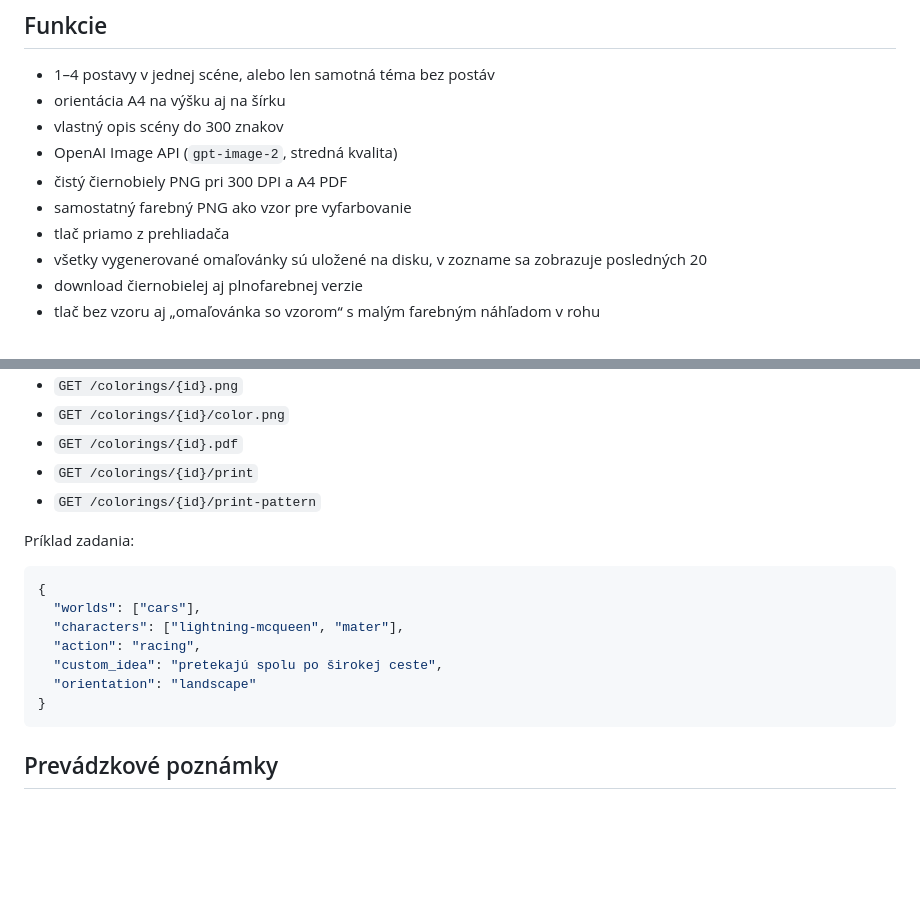
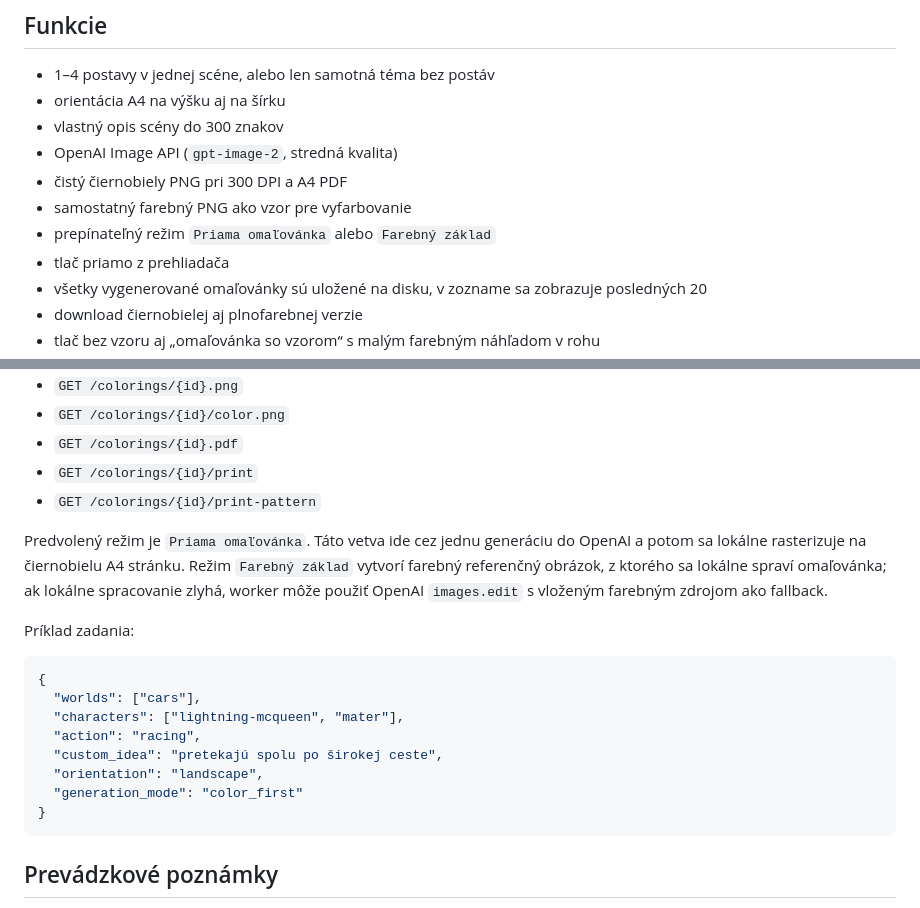
Before and after one commit to mattonik/omalovanky, a Markdown page: README.md, 2 parts joined by grey strips. Drawn GitHub-style; blank space fills up the shorter version.

Commit message:
Document line-art and color-first modes

````diff
--- a/README.md
+++ b/README.md
@@ -10,6 +10,7 @@ Súkromný rodinný generátor jednoduchých omaľovánok pre deti vo veku 3–5
 - OpenAI Image API (`gpt-image-2`, stredná kvalita)
 - čistý čiernobiely PNG pri 300 DPI a A4 PDF
 - samostatný farebný PNG ako vzor pre vyfarbovanie
+- prepínateľný režim `Priama omaľovánka` alebo `Farebný základ`
 - tlač priamo z prehliadača
 - všetky vygenerované omaľovánky sú uložené na disku, v zozname sa zobrazuje posledných 20
 - download čiernobielej aj plnofarebnej verzie
@@ -114,6 +115,8 @@ docker image prune -f
 - `GET /colorings/{id}/print`
 - `GET /colorings/{id}/print-pattern`
 
+Predvolený režim je `Priama omaľovánka`. Táto vetva ide cez jednu generáciu do OpenAI a potom sa lokálne rasterizuje na čiernobielu A4 stránku. Režim `Farebný základ` vytvorí farebný referenčný obrázok, z ktorého sa lokálne spraví omaľovánka; ak lokálne spracovanie zlyhá, worker môže použiť OpenAI `images.edit` s vloženým farebným zdrojom ako fallback.
+
 Príklad zadania:
 
 ```json
@@ -122,7 +125,8 @@ Príklad zadania:
   "characters": ["lightning-mcqueen", "mater"],
   "action": "racing",
   "custom_idea": "pretekajú spolu po širokej ceste",
-  "orientation": "landscape"
+  "orientation": "landscape",
+  "generation_mode": "color_first"
 }
 ```
 
````
Also changed, not shown: IMPLEMENTATION.md (+13 -0 lines).
